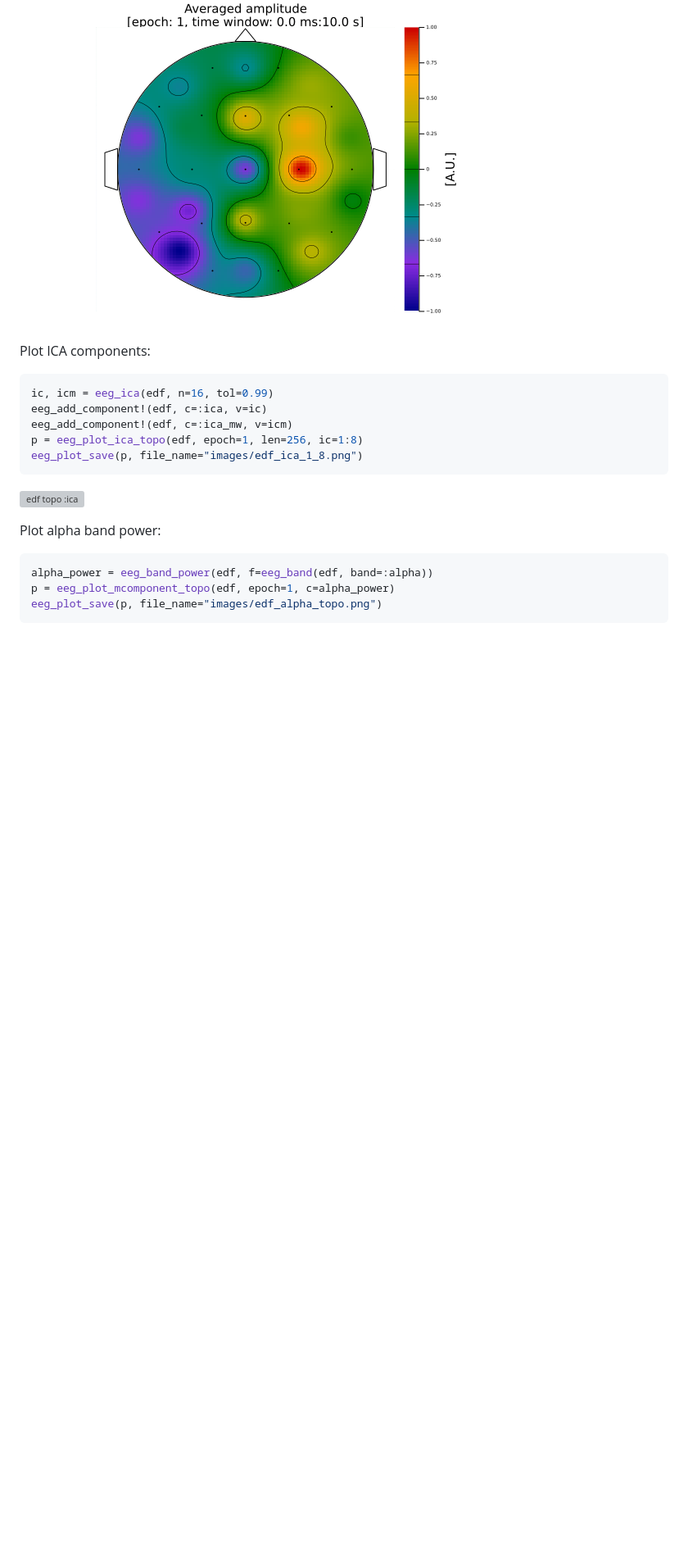
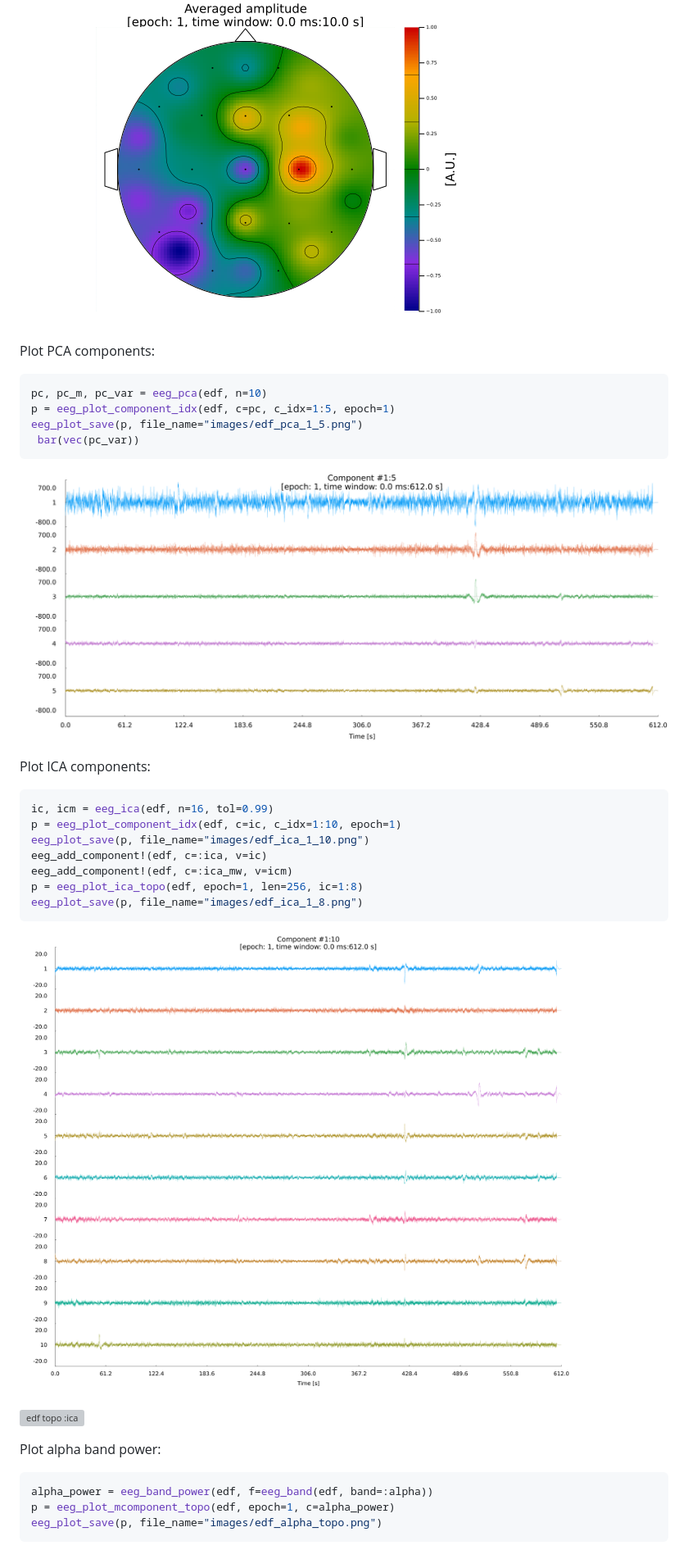
Before and after one commit to JuliaHealth/NeuroAnalyzer.jl, a Markdown page: Tutorial.md, the part around one of its changes. Shown at 82% size. Drawn GitHub-style; pictures changed too: images/edf_ica_1_10.png (added), images/edf_pca_1_5.png (added); blank space fills up the shorter version; grey boxes are pictures that could not be loaded.

````diff
--- a/Tutorial.md
+++ b/Tutorial.md
@@ -559,14 +544,28 @@ eeg_plot_save(p, file_name="images/edf_amp.png")
 
 ![edf topo :amp](images/edf_amp.png)
 
+Plot PCA components:
+```julia
+pc, pc_m, pc_var = eeg_pca(edf, n=10)
+p = eeg_plot_component_idx(edf, c=pc, c_idx=1:5, epoch=1)
+eeg_plot_save(p, file_name="images/edf_pca_1_5.png")
+ bar(vec(pc_var))
+```
+
+![pca](images/edf_pca_1_5.png)
+
 Plot ICA components:
 ```julia
 ic, icm = eeg_ica(edf, n=16, tol=0.99)
+p = eeg_plot_component_idx(edf, c=ic, c_idx=1:10, epoch=1)
+eeg_plot_save(p, file_name="images/edf_ica_1_10.png")
 eeg_add_component!(edf, c=:ica, v=ic)
 eeg_add_component!(edf, c=:ica_mw, v=icm)
 p = eeg_plot_ica_topo(edf, epoch=1, len=256, ic=1:8)
 eeg_plot_save(p, file_name="images/edf_ica_1_8.png")
 ```
+
+![edf amplitude :ica](images/edf_ica_1_10.png)
 
 ![edf topo :ica](images/edf_ica_1_8.png)
 
````
Also changed, not shown: other parts of Tutorial.md (+6 -21 lines), README.md (+2 -3 lines), 2 other files.
